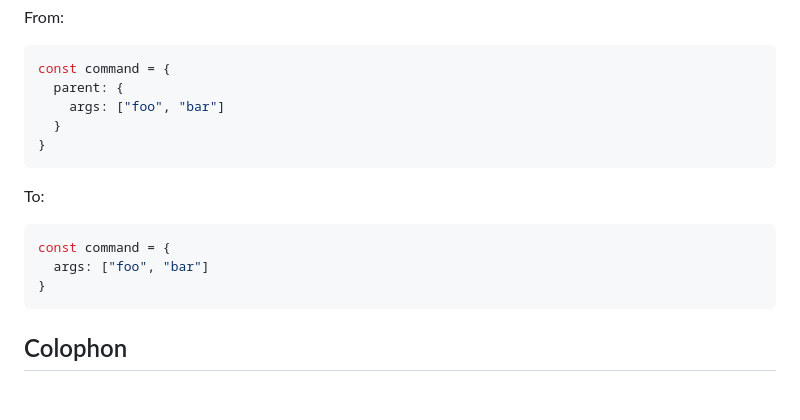
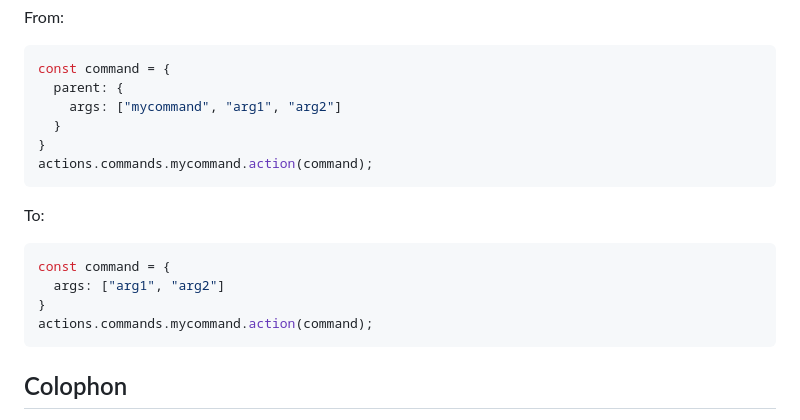
Before and after one commit to cliffano/bagofcli, a Markdown page: README.md, the part around the change. Rendered like a GitHub page; blank space fills up the shorter version.

Commit message:
Update upgrade guide example to clarify command and args.

````diff
--- a/README.md
+++ b/README.md
@@ -121,16 +121,18 @@ From:
 ```javascript
 const command = {
   parent: {
-    args: ["foo", "bar"]
+    args: ["mycommand", "arg1", "arg2"]
   }
 }
+actions.commands.mycommand.action(command);
 ```
 
 To:
 ```javascript
 const command = {
-  args: ["foo", "bar"]
+  args: ["arg1", "arg2"]
 }
+actions.commands.mycommand.action(command);
 ```
 
 ## Colophon
````
